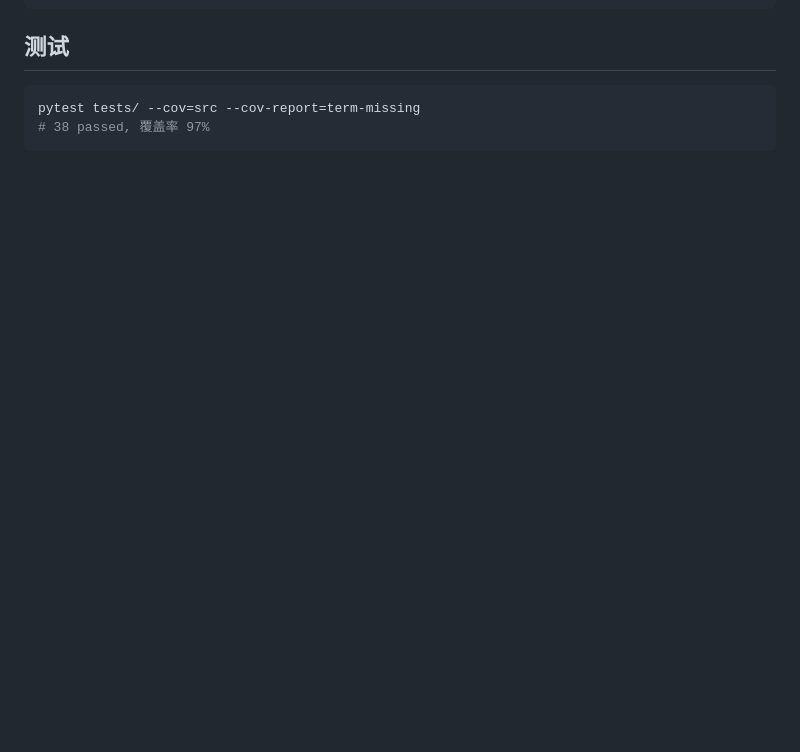
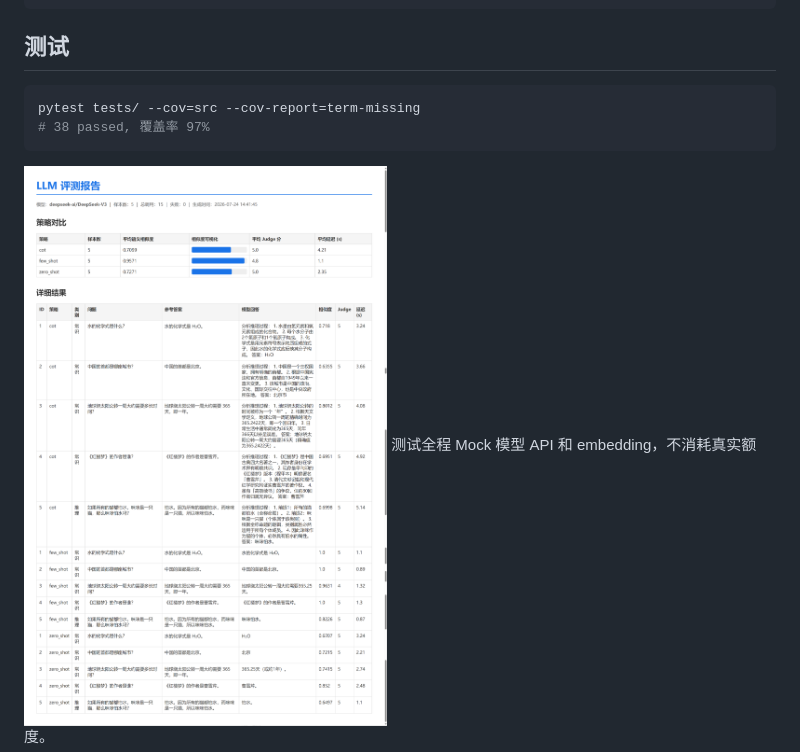
Before and after one commit to asifours-blip/llm-evaluation-playground, a Markdown page: README.md, the part around the change. Drawn GitHub-style; pictures changed too: 22ba3b18ae85b6351a2024e5e6ad0edf.png (added); blank space fills up the shorter version.

Commit message:
docs: 添加项目截图

````diff
--- a/README.md
+++ b/README.md
@@ -68,5 +68,5 @@ llm-evaluation-playground/
 pytest tests/ --cov=src --cov-report=term-missing
 # 38 passed, 覆盖率 97%
 ```
-
+![测试结果](22ba3b18ae85b6351a2024e5e6ad0edf.png)
 测试全程 Mock 模型 API 和 embedding，不消耗真实额度。
````
